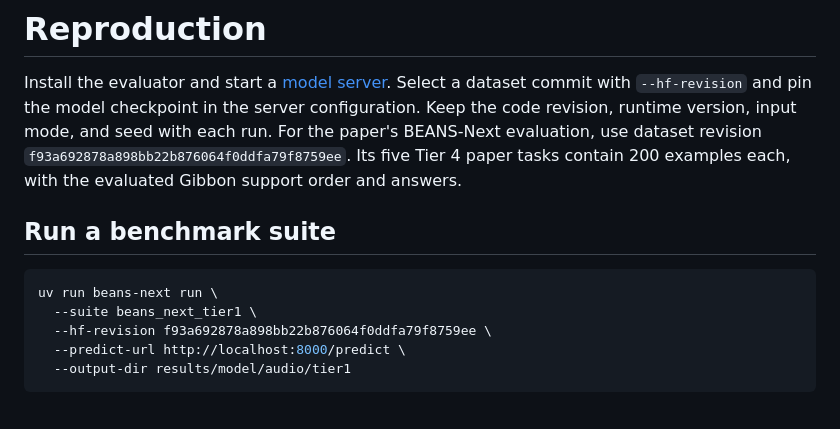
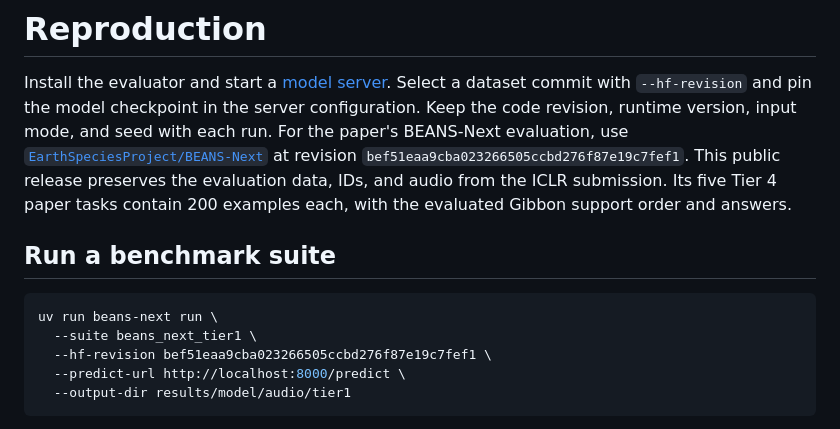
Before and after one commit to earthspecies/beans-next, a Markdown page: docs/reproduction.md, the part around the change. Drawn GitHub-style.

````diff
--- a/docs/reproduction.md
+++ b/docs/reproduction.md
@@ -3,8 +3,11 @@
 Install the evaluator and start a [model server](model_servers.md).
 Select a dataset commit with `--hf-revision` and pin the model checkpoint in the server configuration.
 Keep the code revision, runtime version, input mode, and seed with each run.
-For the paper's BEANS-Next evaluation, use dataset revision
-`f93a692878a898bb22b876064f0ddfa79f8759ee`. Its five Tier 4 paper tasks
+For the paper's BEANS-Next evaluation, use
+[`EarthSpeciesProject/BEANS-Next`](https://huggingface.co/datasets/EarthSpeciesProject/BEANS-Next)
+at revision `bef51eaa9cba023266505ccbd276f87e19c7fef1`.
+This public release preserves the evaluation data, IDs, and audio from the ICLR submission.
+Its five Tier 4 paper tasks
 contain 200 examples each, with the evaluated Gibbon support order and answers.
 
 ## Run a benchmark suite
@@ -12,7 +15,7 @@ contain 200 examples each, with the evaluated Gibbon support order and answers.
 ```bash
 uv run beans-next run \
   --suite beans_next_tier1 \
-  --hf-revision f93a692878a898bb22b876064f0ddfa79f8759ee \
+  --hf-revision bef51eaa9cba023266505ccbd276f87e19c7fef1 \
   --predict-url http://localhost:8000/predict \
   --output-dir results/model/audio/tier1
 ```
````
Also changed, not shown: README.md (+20 -1 lines), docs/evaluation.md (+1 -1 lines), docs/img/overview.png (added), 8 other files.
